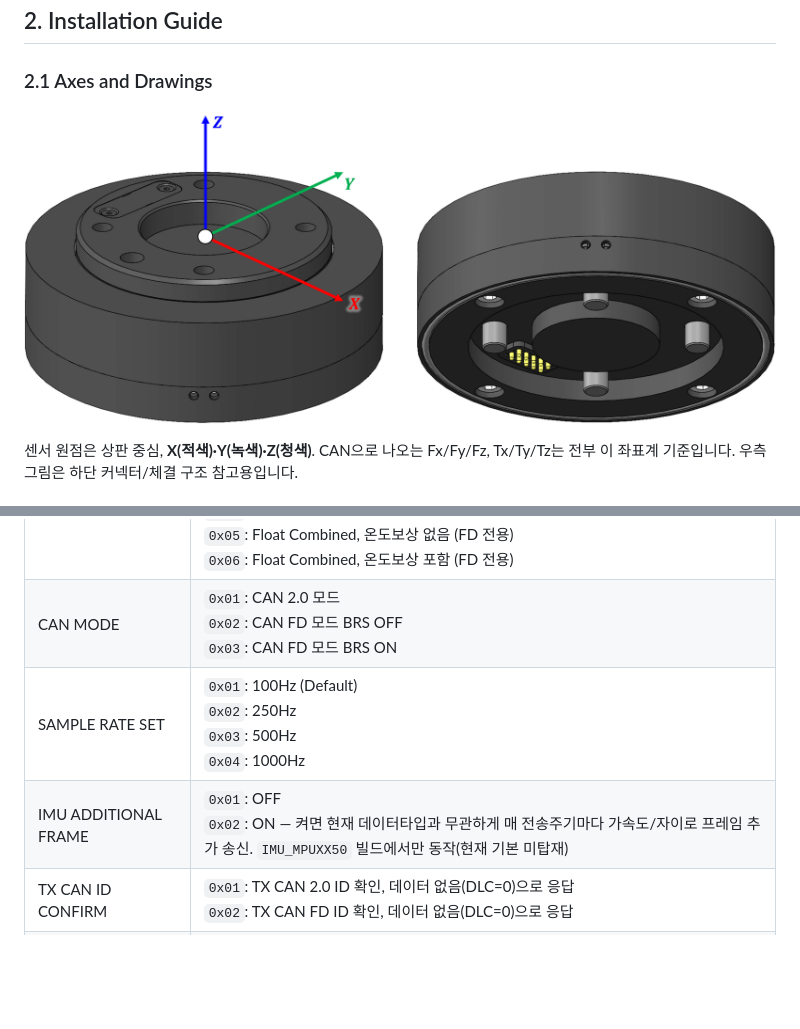
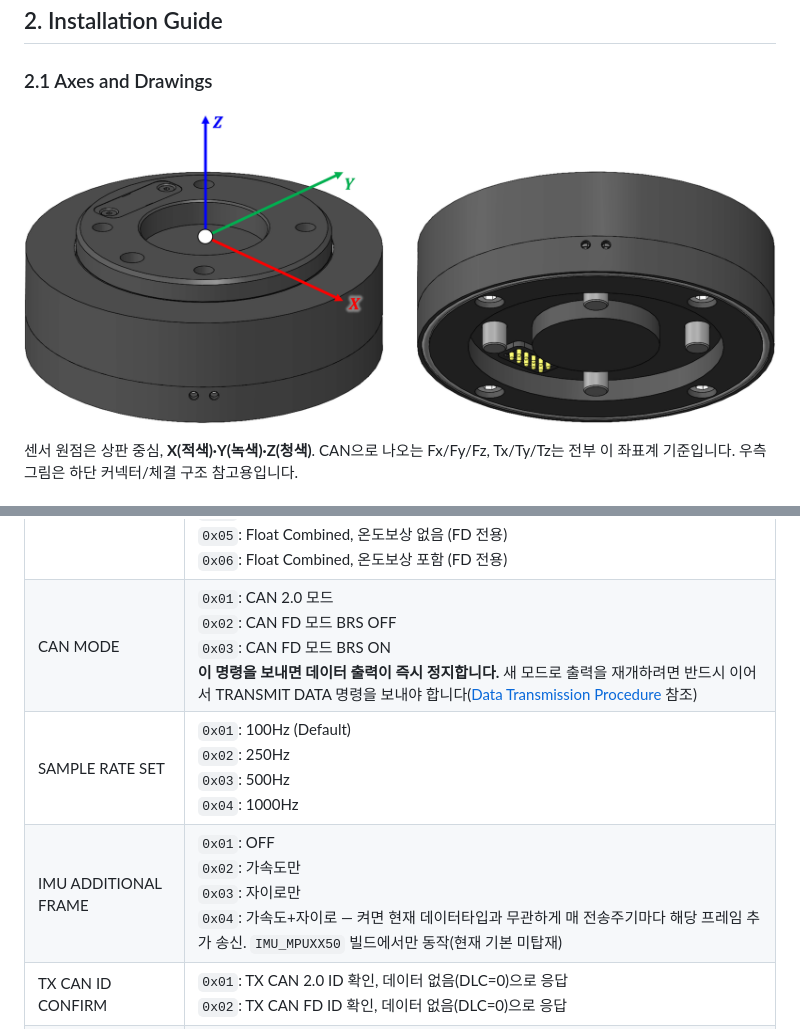
Before and after one commit to yb25-kim/AFT_XXX_Share, a Markdown page: README.md, 2 parts joined by grey strips. Drawn GitHub-style; blank space fills up the shorter version.

```diff
--- a/README.md
+++ b/README.md
@@ -73,7 +48,7 @@ AIDIN ROBOTICS의 6축 힘/토크(Force/Torque) 센서로, 정전용량식(capac
 
 ### 2.1 Axes and Drawings
 
-![AFT_RBY2-C 좌표계](img/AFT_RBY2_coordinate_frame.png)
+![AFT-C 좌표계](img/AFT_coordinate_frame.png)
 
 센서 원점은 상판 중심, **X(적색)·Y(녹색)·Z(청색)**. CAN으로 나오는 Fx/Fy/Fz, Tx/Ty/Tz는
 전부 이 좌표계 기준입니다. 우측 그림은 하단 커넥터/체결 구조 참고용입니다.
@@ -139,9 +114,9 @@ TRANSMIT DATA: ID 0x220,  Data: 0x30 0x02 0x03 0x02
 | SENSOR TX CAN ID SET | `0x01`: TX CAN 2.0 ID SET ex) ID(LSB)=0x23, ID(MSB)=0x01 → Resulting ID `0x123`<br>`0x02`: TX CAN FD ID SET ex) ID(LSB)=0x56, ID(MSB)=0x04 → Resulting ID `0x456` |
 | BIAS | Bias(Zero Setting) |
 | TRANSMIT DATA | `0x01`: INT, 온도보상 없음<br>`0x02`: INT, 온도보상 포함<br>`0x03`: INT Combined, 온도보상 없음 (CAN 2.0 미지원, FD 전용)<br>`0x04`: INT Combined, 온도보상 포함 (FD 전용)<br>`0x05`: Float Combined, 온도보상 없음 (FD 전용)<br>`0x06`: Float Combined, 온도보상 포함 (FD 전용) |
-| CAN MODE | `0x01`: CAN 2.0 모드<br>`0x02`: CAN FD 모드 BRS OFF<br>`0x03`: CAN FD 모드 BRS ON |
+| CAN MODE | `0x01`: CAN 2.0 모드<br>`0x02`: CAN FD 모드 BRS OFF<br>`0x03`: CAN FD 모드 BRS ON<br>**이 명령을 보내면 데이터 출력이 즉시 정지합니다.** 새 모드로 출력을 재개하려면 반드시 이어서 TRANSMIT DATA 명령을 보내야 합니다([Data Transmission Procedure](#32-user-commands) 참조) |
 | SAMPLE RATE SET | `0x01`: 100Hz (Default)<br>`0x02`: 250Hz<br>`0x03`: 500Hz<br>`0x04`: 1000Hz |
-| IMU ADDITIONAL FRAME | `0x01`: OFF<br>`0x02`: ON — 켜면 현재 데이터타입과 무관하게 매 전송주기마다 가속도/자이로 프레임 추가 송신. `IMU_MPUXX50` 빌드에서만 동작(현재 기본 미탑재) |
+| IMU ADDITIONAL FRAME | `0x01`: OFF<br>`0x02`: 가속도만<br>`0x03`: 자이로만<br>`0x04`: 가속도+자이로 — 켜면 현재 데이터타입과 무관하게 매 전송주기마다 해당 프레임 추가 송신. `IMU_MPUXX50` 빌드에서만 동작(현재 기본 미탑재) |
 | TX CAN ID CONFIRM | `0x01`: TX CAN 2.0 ID 확인, 데이터 없음(DLC=0)으로 응답<br>`0x02`: TX CAN FD ID 확인, 데이터 없음(DLC=0)으로 응답 |
 | FACTORY RESET | RATE 100Hz(Default), Zero Bias(Default), TX CAN2.0 ID `0x230`(Default), TX CANFD ID `0x330`(Default) |
 | ERROR PACKET ON/OFF | `0x01`(또는 0x02 외 값): ON (기본) — 판정용 에러워드 2바이트를 데이터프레임 끝에 추가<br>`0x02`: OFF |
```
Also changed, not shown: other parts of README.md (+15 -40 lines), img/AFT_coordinate_frame.png (renamed from img/AFT_RBY2_coordinate_frame.png).
